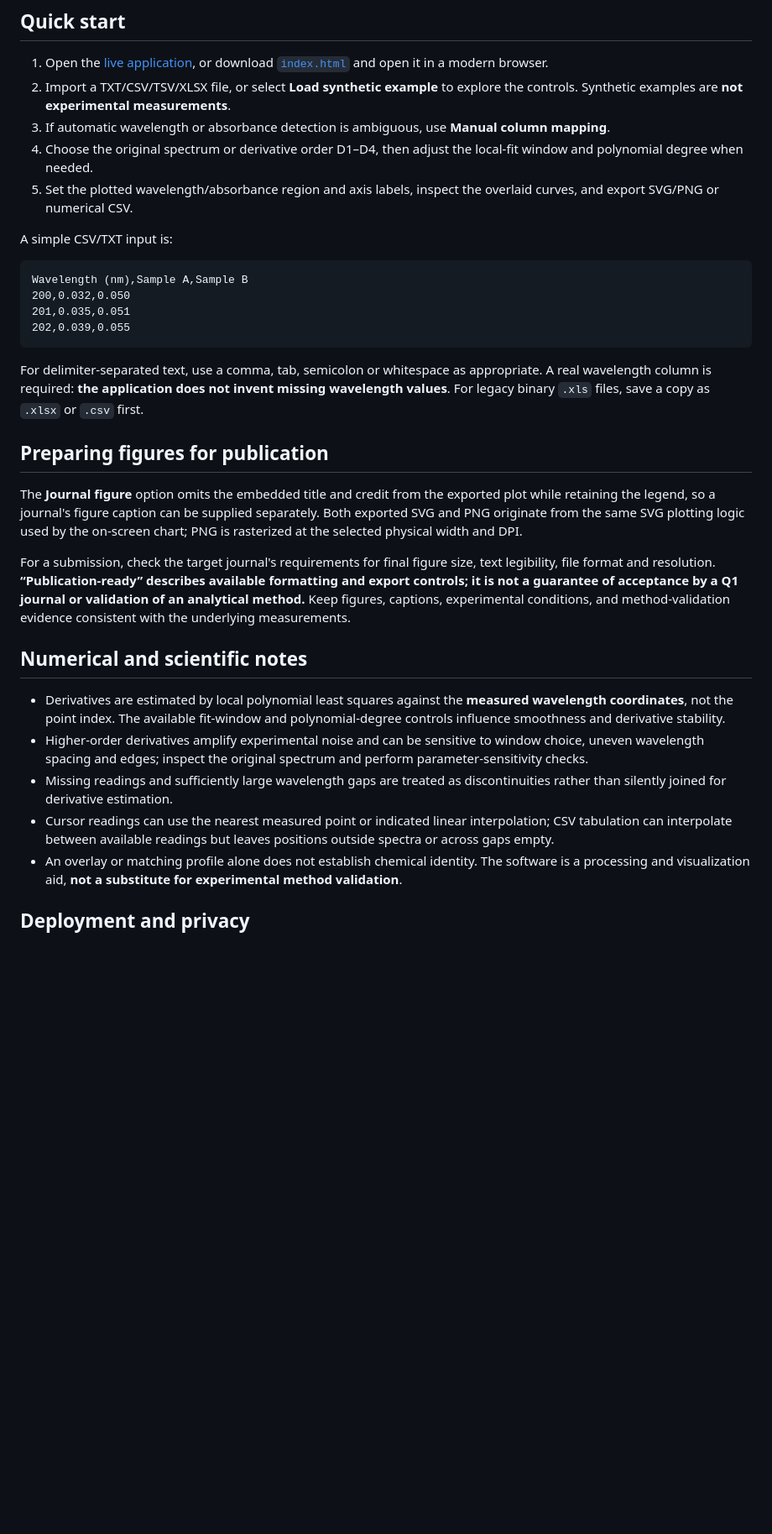
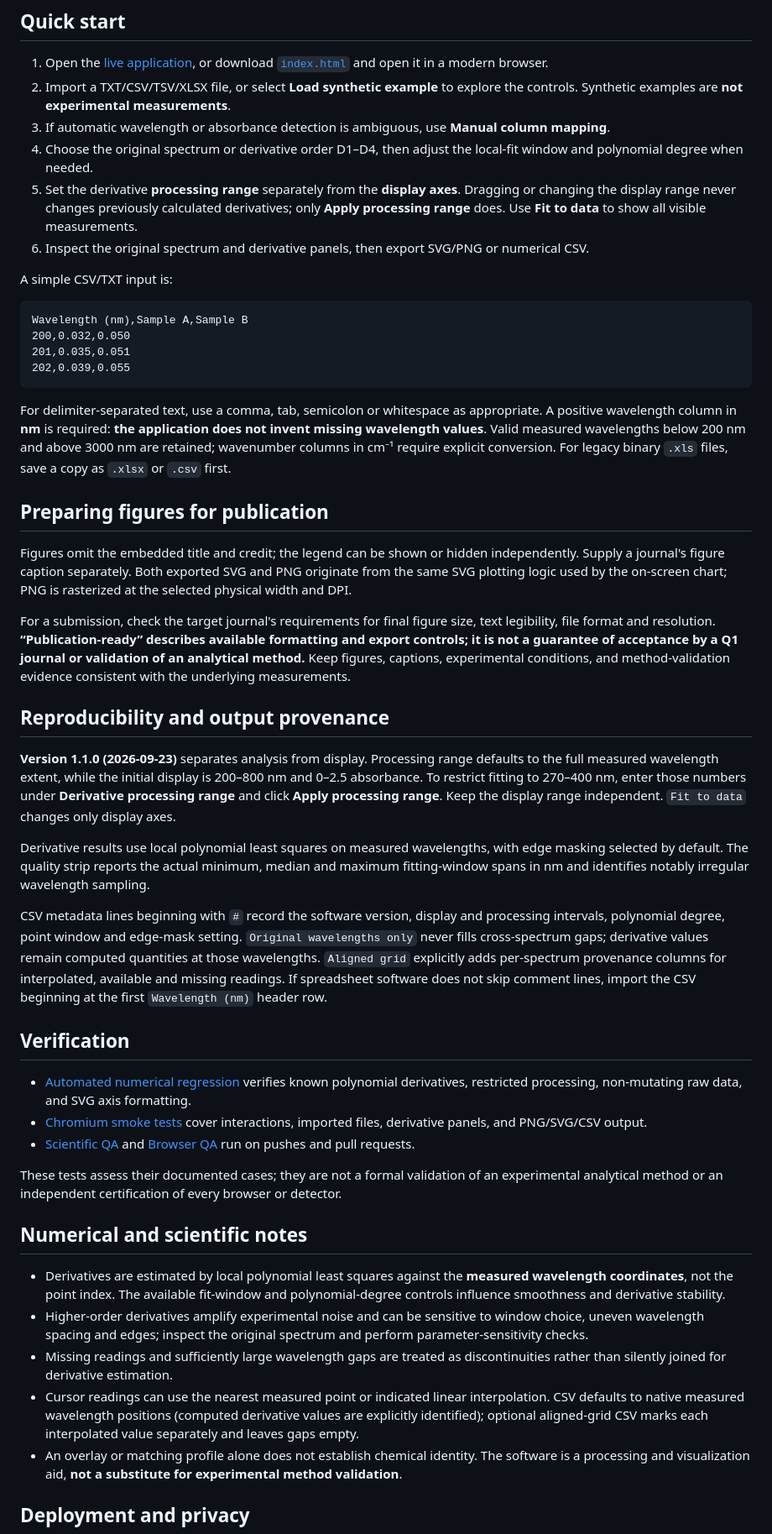
Before and after one commit to abd19990044-commits/UVVisSpectralStudio, a Markdown page: README.md, the part around one of its changes. Shown at 84% size. Drawn GitHub-style; blank space fills up the shorter version.

Commit message:
Document 1.1.0 independent analysis range, deep-UV import and traceable CSV

````diff
--- a/README.md
+++ b/README.md
@@ -37,7 +37,8 @@ Absorbance is dimensionless; the wavelength-derivative units follow from using n
 2. Import a TXT/CSV/TSV/XLSX file, or select **Load synthetic example** to explore the controls. Synthetic examples are **not experimental measurements**.
 3. If automatic wavelength or absorbance detection is ambiguous, use **Manual column mapping**.
 4. Choose the original spectrum or derivative order D1–D4, then adjust the local-fit window and polynomial degree when needed.
-5. Set the plotted wavelength/absorbance region and axis labels, inspect the overlaid curves, and export SVG/PNG or numerical CSV.
+5. Set the derivative **processing range** separately from the **display axes**. Dragging or changing the display range never changes previously calculated derivatives; only **Apply processing range** does. Use **Fit to data** to show all visible measurements.
+6. Inspect the original spectrum and derivative panels, then export SVG/PNG or numerical CSV.
 
 A simple CSV/TXT input is:
 
@@ -48,20 +49,36 @@ Wavelength (nm),Sample A,Sample B
 202,0.039,0.055
 ```
 
-For delimiter-separated text, use a comma, tab, semicolon or whitespace as appropriate. A real wavelength column is required: **the application does not invent missing wavelength values**. For legacy binary `.xls` files, save a copy as `.xlsx` or `.csv` first.
+For delimiter-separated text, use a comma, tab, semicolon or whitespace as appropriate. A positive wavelength column in **nm** is required: **the application does not invent missing wavelength values**. Valid measured wavelengths below 200 nm and above 3000 nm are retained; wavenumber columns in cm⁻¹ require explicit conversion. For legacy binary `.xls` files, save a copy as `.xlsx` or `.csv` first.
 
 ## Preparing figures for publication
 
-The **Journal figure** option omits the embedded title and credit from the exported plot while retaining the legend, so a journal's figure caption can be supplied separately. Both exported SVG and PNG originate from the same SVG plotting logic used by the on-screen chart; PNG is rasterized at the selected physical width and DPI.
+Figures omit the embedded title and credit; the legend can be shown or hidden independently. Supply a journal's figure caption separately. Both exported SVG and PNG originate from the same SVG plotting logic used by the on-screen chart; PNG is rasterized at the selected physical width and DPI.
 
 For a submission, check the target journal's requirements for final figure size, text legibility, file format and resolution. **“Publication-ready” describes available formatting and export controls; it is not a guarantee of acceptance by a Q1 journal or validation of an analytical method.** Keep figures, captions, experimental conditions, and method-validation evidence consistent with the underlying measurements.
+
+## Reproducibility and output provenance
+
+**Version 1.1.0 (2026-09-23)** separates analysis from display. Processing range defaults to the full measured wavelength extent, while the initial display is 200–800 nm and 0–2.5 absorbance. To restrict fitting to 270–400 nm, enter those numbers under **Derivative processing range** and click **Apply processing range**. Keep the display range independent. `Fit to data` changes only display axes.
+
+Derivative results use local polynomial least squares on measured wavelengths, with edge masking selected by default. The quality strip reports the actual minimum, median and maximum fitting-window spans in nm and identifies notably irregular wavelength sampling.
+
+CSV metadata lines beginning with `#` record the software version, display and processing intervals, polynomial degree, point window and edge-mask setting. `Original wavelengths only` never fills cross-spectrum gaps; derivative values remain computed quantities at those wavelengths. `Aligned grid` explicitly adds per-spectrum provenance columns for interpolated, available and missing readings. If spreadsheet software does not skip comment lines, import the CSV beginning at the first `Wavelength (nm)` header row.
+
+## Verification
+
+- [Automated numerical regression](tests/uvvis-regression.test.cjs) verifies known polynomial derivatives, restricted processing, non-mutating raw data, and SVG axis formatting.
+- [Chromium smoke tests](tests/browser-smoke.cjs) cover interactions, imported files, derivative panels, and PNG/SVG/CSV output.
+- [Scientific QA](.github/workflows/scientific-qa.yml) and [Browser QA](.github/workflows/browser-qa.yml) run on pushes and pull requests.
+
+These tests assess their documented cases; they are not a formal validation of an experimental analytical method or an independent certification of every browser or detector.
 
 ## Numerical and scientific notes
 
 - Derivatives are estimated by local polynomial least squares against the **measured wavelength coordinates**, not the point index. The available fit-window and polynomial-degree controls influence smoothness and derivative stability.
 - Higher-order derivatives amplify experimental noise and can be sensitive to window choice, uneven wavelength spacing and edges; inspect the original spectrum and perform parameter-sensitivity checks.
 - Missing readings and sufficiently large wavelength gaps are treated as discontinuities rather than silently joined for derivative estimation.
-- Cursor readings can use the nearest measured point or indicated linear interpolation; CSV tabulation can interpolate between available readings but leaves positions outside spectra or across gaps empty.
+- Cursor readings can use the nearest measured point or indicated linear interpolation. CSV defaults to native measured wavelength positions (computed derivative values are explicitly identified); optional aligned-grid CSV marks each interpolated value separately and leaves gaps empty.
 - An overlay or matching profile alone does not establish chemical identity. The software is a processing and visualization aid, **not a substitute for experimental method validation**.
 
 ## Deployment and privacy
````
Also changed, not shown: other parts of README.md (+1 -1 lines).
